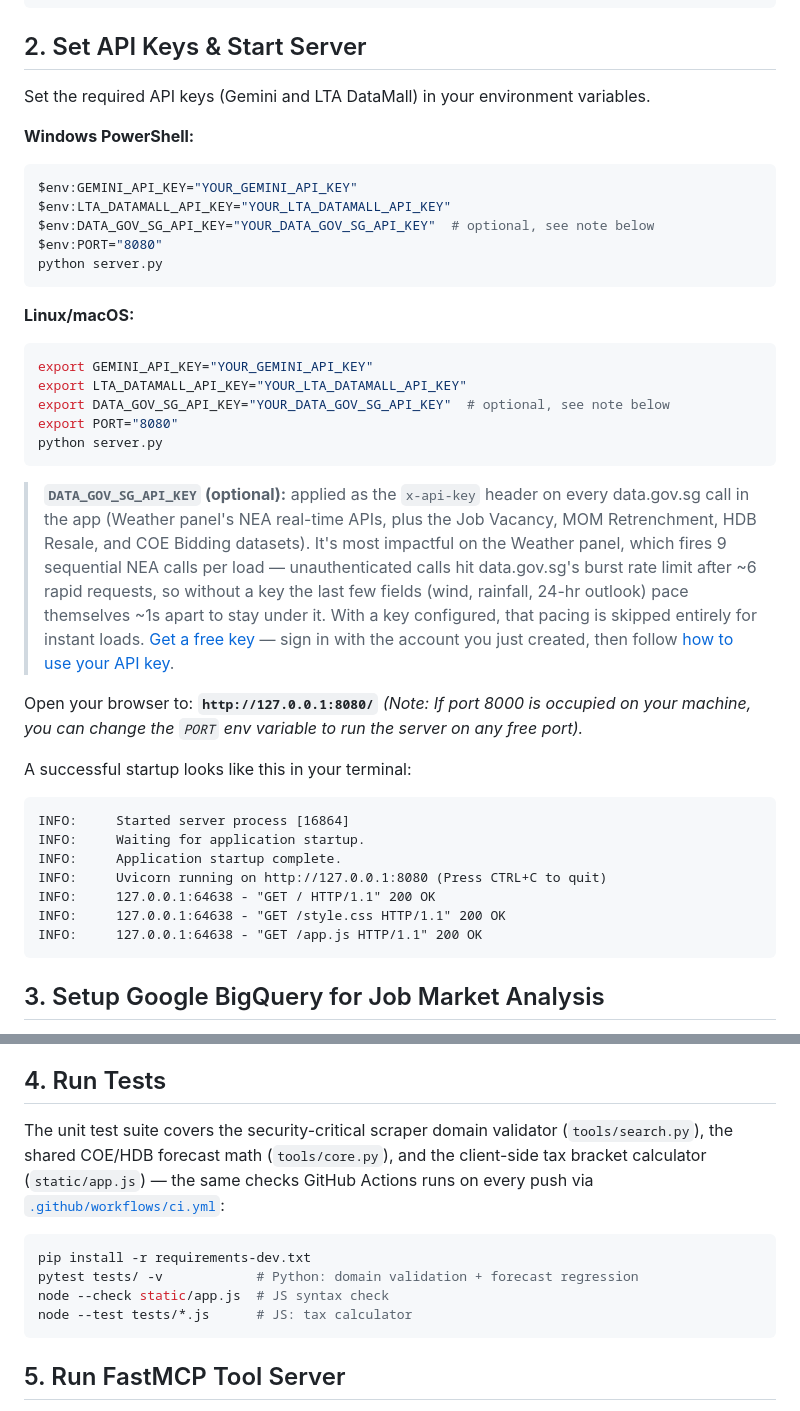
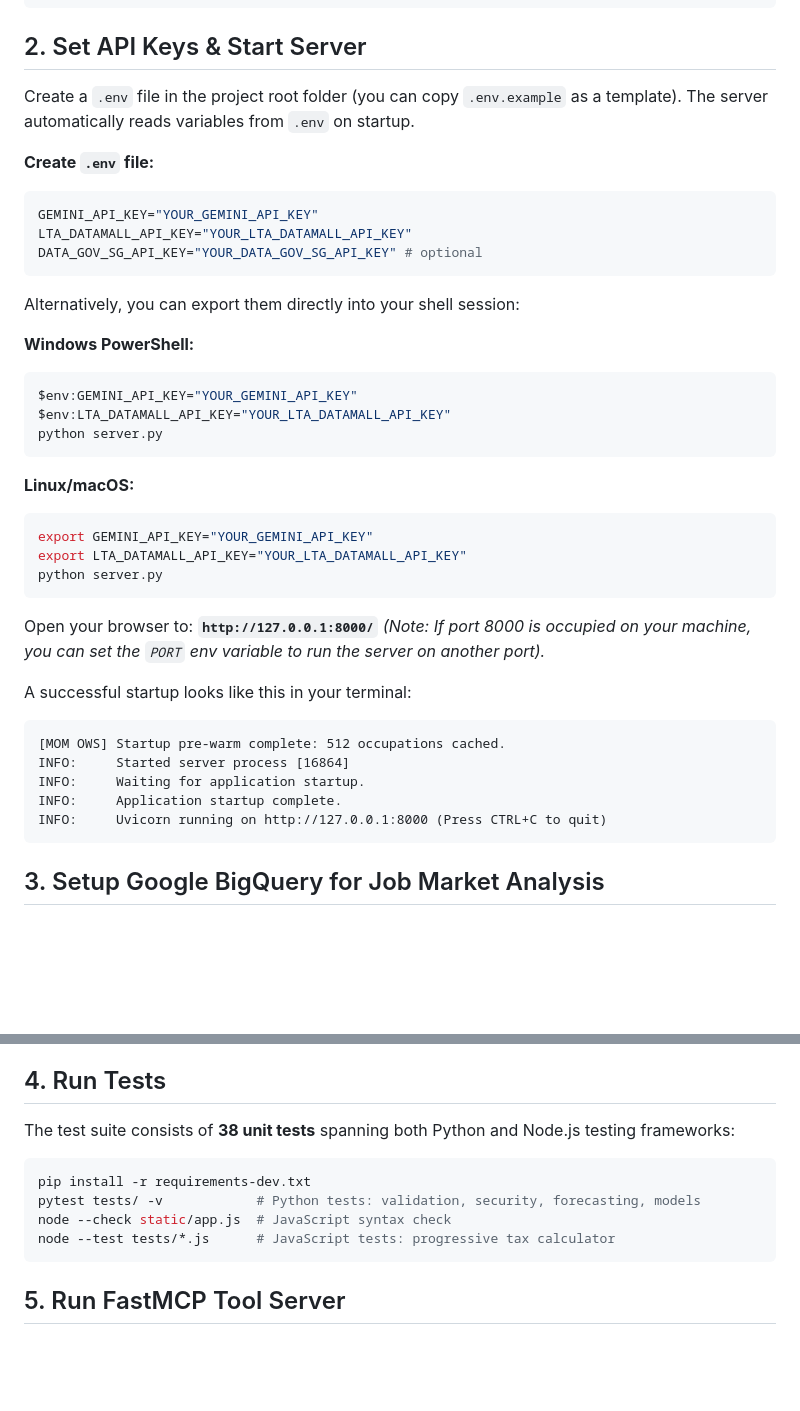
Before and after one commit to leshweyeewin/merlion-os, a Markdown page: docs/quickstart.md, 2 parts joined by grey strips. Rendered like a GitHub page; blank space fills up the shorter version.

Commit message:
docs: align docs/quickstart.md with port 8000 default, .env loader setups, and updated tests index

````diff
--- a/docs/quickstart.md
+++ b/docs/quickstart.md
@@ -7,14 +7,21 @@ pip install -r requirements.txt
 ```
 
 ## 2. Set API Keys & Start Server
-Set the required API keys (Gemini and LTA DataMall) in your environment variables.
+Create a `.env` file in the project root folder (you can copy `.env.example` as a template). The server automatically reads variables from `.env` on startup.
+
+**Create `.env` file:**
+```env
+GEMINI_API_KEY="YOUR_GEMINI_API_KEY"
+LTA_DATAMALL_API_KEY="YOUR_LTA_DATAMALL_API_KEY"
+DATA_GOV_SG_API_KEY="YOUR_DATA_GOV_SG_API_KEY" # optional
+```
+
+Alternatively, you can export them directly into your shell session:
 
 **Windows PowerShell:**
 ```powershell
 $env:GEMINI_API_KEY="YOUR_GEMINI_API_KEY"
 $env:LTA_DATAMALL_API_KEY="YOUR_LTA_DATAMALL_API_KEY"
-$env:DATA_GOV_SG_API_KEY="YOUR_DATA_GOV_SG_API_KEY"  # optional, see note below
-$env:PORT="8080"
 python server.py
 ```
 
@@ -22,26 +29,21 @@ python server.py
 ```bash
 export GEMINI_API_KEY="YOUR_GEMINI_API_KEY"
 export LTA_DATAMALL_API_KEY="YOUR_LTA_DATAMALL_API_KEY"
-export DATA_GOV_SG_API_KEY="YOUR_DATA_GOV_SG_API_KEY"  # optional, see note below
-export PORT="8080"
 python server.py
 ```
 
-> **`DATA_GOV_SG_API_KEY` (optional):** applied as the `x-api-key` header on every data.gov.sg call in the app (Weather panel's NEA real-time APIs, plus the Job Vacancy, MOM Retrenchment, HDB Resale, and COE Bidding datasets). It's most impactful on the Weather panel, which fires 9 sequential NEA calls per load — unauthenticated calls hit data.gov.sg's burst rate limit after ~6 rapid requests, so without a key the last few fields (wind, rainfall, 24-hr outlook) pace themselves ~1s apart to stay under it. With a key configured, that pacing is skipped entirely for instant loads. [Get a free key](https://guide.data.gov.sg/developer-guide/api-overview/how-to-request-an-api-key) — sign in with the account you just created, then follow [how to use your API key](https://guide.data.gov.sg/developer-guide/api-overview/how-to-use-your-api-key).
-
-Open your browser to: **`http://127.0.0.1:8080/`**
-*(Note: If port 8000 is occupied on your machine, you can change the `PORT` env variable to run the server on any free port).*
+Open your browser to: **`http://127.0.0.1:8000/`**
+*(Note: If port 8000 is occupied on your machine, you can set the `PORT` env variable to run the server on another port).*
 
 A successful startup looks like this in your terminal:
 ```
+[MOM OWS] Startup pre-warm complete: 512 occupations cached.
 INFO:     Started server process [16864]
 INFO:     Waiting for application startup.
 INFO:     Application startup complete.
-INFO:     Uvicorn running on http://127.0.0.1:8080 (Press CTRL+C to quit)
-INFO:     127.0.0.1:64638 - "GET / HTTP/1.1" 200 OK
-INFO:     127.0.0.1:64638 - "GET /style.css HTTP/1.1" 200 OK
-INFO:     127.0.0.1:64638 - "GET /app.js HTTP/1.1" 200 OK
+INFO:     Uvicorn running on http://127.0.0.1:8000 (Press CTRL+C to quit)
 ```
+
 
 ## 3. Setup Google BigQuery for Job Market Analysis
 By default, the Job Market Analysis panel queries Google BigQuery first. If GCP credentials or the table is not set up, it automatically falls back to fetching directly from data.gov.sg (without any loss of functionality). To populate and run with the Google BigQuery tier:
@@ -52,12 +54,12 @@ python scripts/load_job_vacancy_to_bigquery.py --project YOUR_GCP_PROJECT_ID
 Then set `GCP_PROJECT_ID` alongside your other environment variables before starting the server. If this isn't configured, the app automatically falls back to the direct data.gov.sg fetch.
 
 ## 4. Run Tests
-The unit test suite covers the security-critical scraper domain validator (`tools/search.py`), the shared COE/HDB forecast math (`tools/core.py`), and the client-side tax bracket calculator (`static/app.js`) — the same checks GitHub Actions runs on every push via [`.github/workflows/ci.yml`](../.github/workflows/ci.yml):
+The test suite consists of **38 unit tests** spanning both Python and Node.js testing frameworks:
 ```bash
 pip install -r requirements-dev.txt
-pytest tests/ -v            # Python: domain validation + forecast regression
-node --check static/app.js  # JS syntax check
-node --test tests/*.js      # JS: tax calculator
+pytest tests/ -v            # Python tests: validation, security, forecasting, models
+node --check static/app.js  # JavaScript syntax check
+node --test tests/*.js      # JavaScript tests: progressive tax calculator
 ```
 
 ## 5. Run FastMCP Tool Server
````
Also changed, not shown: other parts of docs/quickstart.md (+8 -3 lines).
